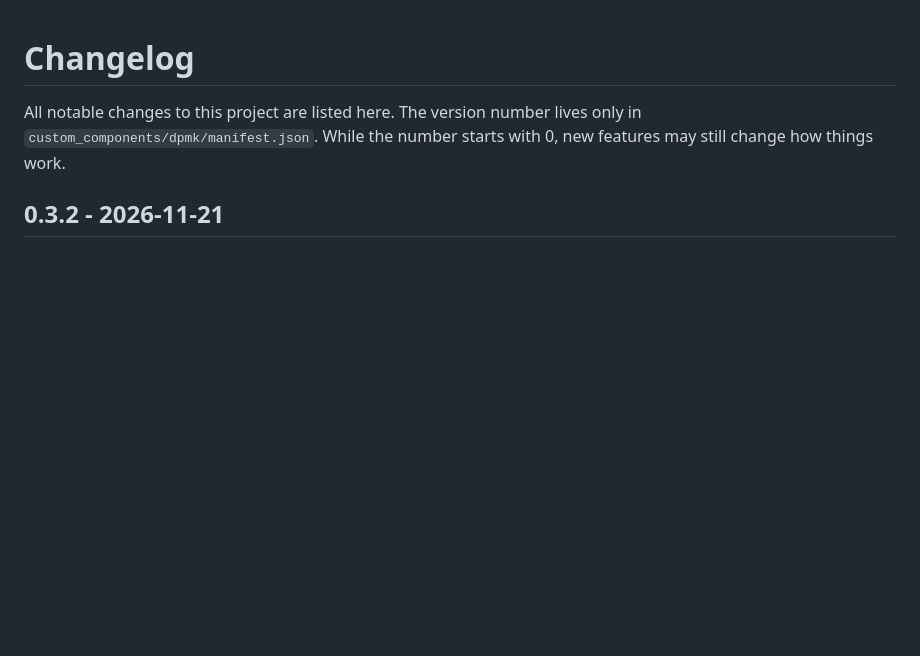
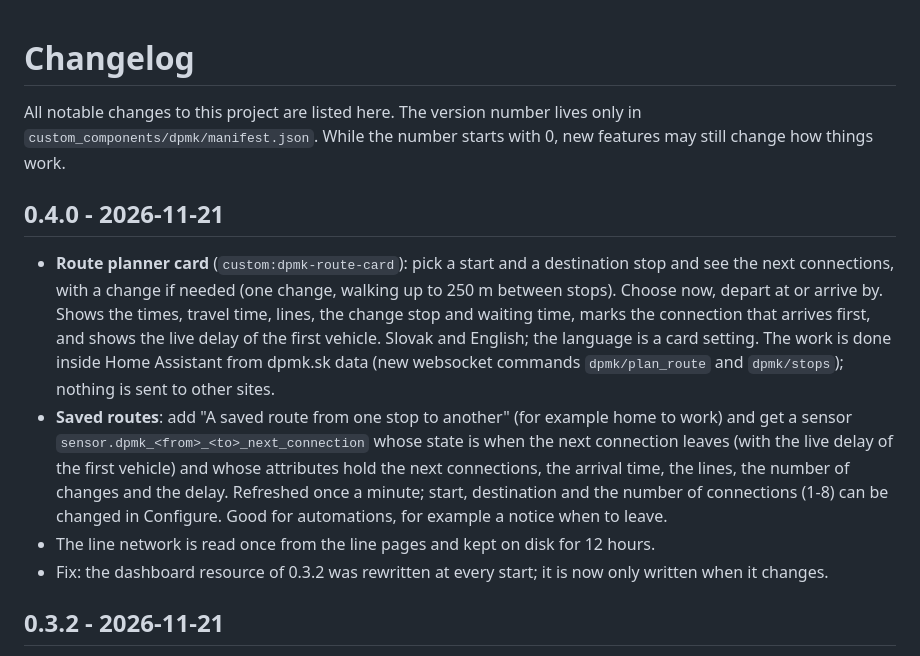
Before and after one commit to TGergely/ha_dpmk, a Markdown page: CHANGELOG.md, the part around the change. Rendered like a GitHub page; blank space fills up the shorter version.

```diff
--- a/CHANGELOG.md
+++ b/CHANGELOG.md
@@ -3,6 +3,22 @@
 All notable changes to this project are listed here. The version number lives only in
 `custom_components/dpmk/manifest.json`. While the number starts with 0, new features may still
 change how things work.
+
+## 0.4.0 - 2026-11-21
+
+- **Route planner card** (`custom:dpmk-route-card`): pick a start and a destination stop and see the next
+  connections, with a change if needed (one change, walking up to 250 m between stops). Choose now, depart at
+  or arrive by. Shows the times, travel time, lines, the change stop and waiting time, marks the connection
+  that arrives first, and shows the live delay of the first vehicle. Slovak and English; the language is a
+  card setting. The work is done inside Home Assistant from dpmk.sk data (new websocket commands
+  `dpmk/plan_route` and `dpmk/stops`); nothing is sent to other sites.
+- **Saved routes**: add "A saved route from one stop to another" (for example home to work) and get a sensor
+  `sensor.dpmk_<from>_<to>_next_connection` whose state is when the next connection leaves (with the live delay
+  of the first vehicle) and whose attributes hold the next connections, the arrival time, the lines, the number
+  of changes and the delay. Refreshed once a minute; start, destination and the number of connections (1-8)
+  can be changed in Configure. Good for automations, for example a notice when to leave.
+- The line network is read once from the line pages and kept on disk for 12 hours.
+- Fix: the dashboard resource of 0.3.2 was rewritten at every start; it is now only written when it changes.
 
 ## 0.3.2 - 2026-11-21
 
```
Also changed, not shown: README.md (+63 -1 lines), docs/images/example-route-change.png (added), docs/images/example-route-direct.png (added), 14 other files.
